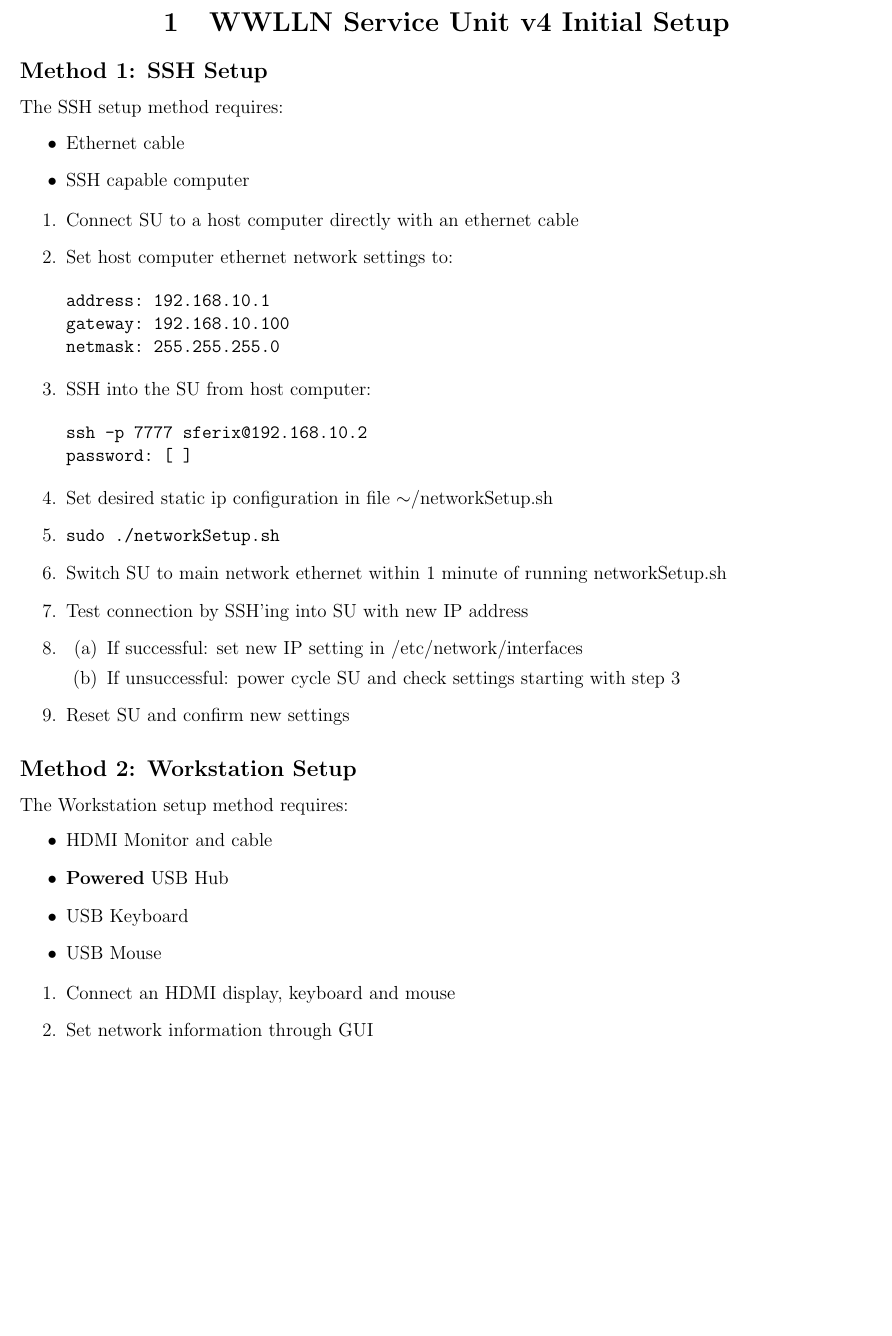
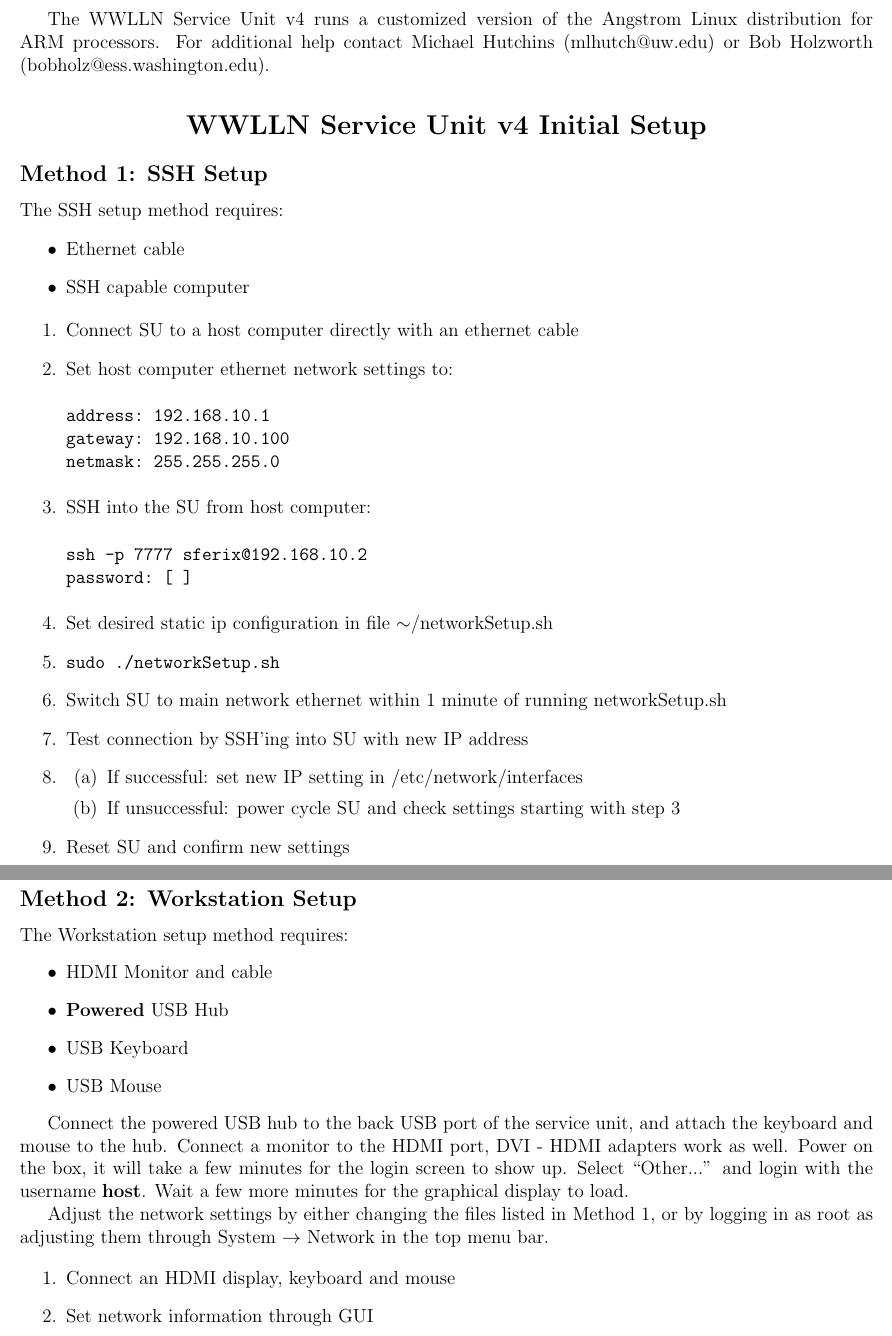
Before and after one commit to mlhutchins/gumstix, a LaTeX document (user_manual/initial_setup.tex): part of page 1 of 2 before the commit and two parts of pages 1 and 2 of 3 after it, the two joined at a grey line, cut at the place of the change, the shorter picture padded with empty space. Compiled offline with pdfLaTeX.

Commit message:
Added more instructions for GUI setup.

```diff
--- a/user_manual/initial_setup.tex
+++ b/user_manual/initial_setup.tex
@@ -9,8 +9,11 @@
 \textheight 9in
 \begin{document}
 
+The WWLLN Service Unit v4 runs a customized version of the Angstrom Linux distribution for ARM processors.
+For additional help contact Michael Hutchins (\mbox{mlhutch@uw.edu}) or Bob Holzworth (\mbox{bobholz@ess.washington.edu}).
+
 \begin{centering}
-\section{WWLLN Service Unit v4 Initial Setup}
+\section*{WWLLN Service Unit v4 Initial Setup}
 
 \end{centering}
 
@@ -57,3 +60,10 @@
 \item{USB Mouse}
 \end{itemize}
 
+Connect the powered USB hub to the back USB port of the service unit, and attach the keyboard and mouse to the hub.
+Connect a monitor to the HDMI port, DVI - HDMI adapters work as well.
+Power on the box, it will take a few minutes for the login screen to show up.
+Select ``Other...'' and login with the username \textbf{host}.
+Wait a few more minutes for the graphical display to load.
+
+Adjust the network settings by either changing the files listed in Method 1, or by logging in as root as adjusting them through System $\rightarrow$ Network in the top menu bar.
```
Also changed, not shown: user_manual/initial_setup.tex (11 more changed lines).
